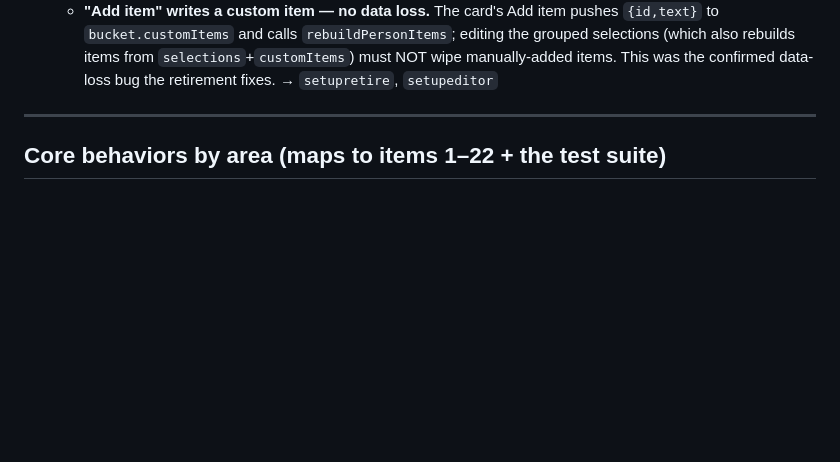
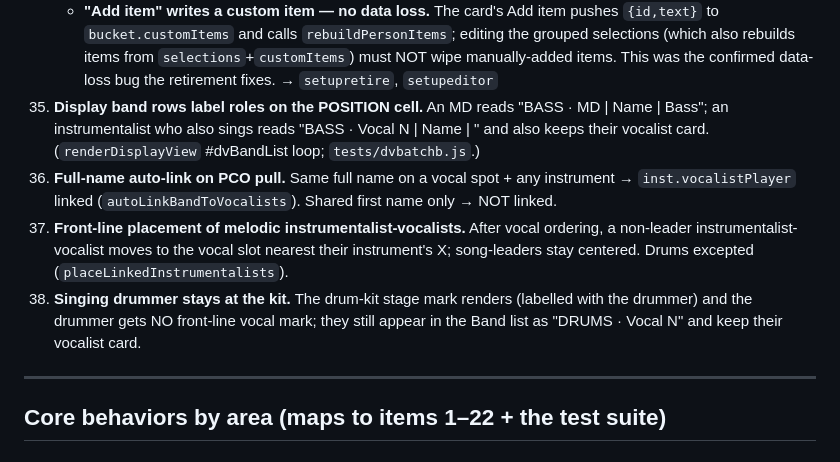
Before and after one commit to daybreakcreative/Stage-Assignments, a Markdown page: docs/WATCHLIST.md, the part around the change. GitHub-like rendering; blank space fills up the shorter version.

Commit message:
docs: record Batch B; reverse auto-link invariant to full-name linking

```diff
--- a/docs/WATCHLIST.md
+++ b/docs/WATCHLIST.md
@@ -101,6 +101,17 @@ Behaviors that must keep working. **The executable version of this list is `test
       grouped selections (which also rebuilds items from `selections`+`customItems`) must
       NOT wipe manually-added items. This was the confirmed data-loss bug the retirement
       fixes. → `setupretire`, `setupeditor`
+35. **Display band rows label roles on the POSITION cell.** An MD reads "BASS · MD | Name | Bass";
+    an instrumentalist who also sings reads "BASS · Vocal N | Name | <their vocal pack>" and also
+    keeps their vocalist card. (`renderDisplayView` #dvBandList loop; `tests/dvbatchb.js`.)
+36. **Full-name auto-link on PCO pull.** Same full name on a vocal spot + any instrument →
+    `inst.vocalistPlayer` linked (`autoLinkBandToVocalists`). Shared first name only → NOT linked.
+37. **Front-line placement of melodic instrumentalist-vocalists.** After vocal ordering, a
+    non-leader instrumentalist-vocalist moves to the vocal slot nearest their instrument's X;
+    song-leaders stay centered. Drums excepted (`placeLinkedInstrumentalists`).
+38. **Singing drummer stays at the kit.** The drum-kit stage mark renders (labelled with the
+    drummer) and the drummer gets NO front-line vocal mark; they still appear in the Band list as
+    "DRUMS · Vocal N" and keep their vocalist card.
 
 ---
 
```
Also changed, not shown: CLAUDE.md (+5 -4 lines), docs/StageAssign_Backlog.md (+6 -8 lines).
